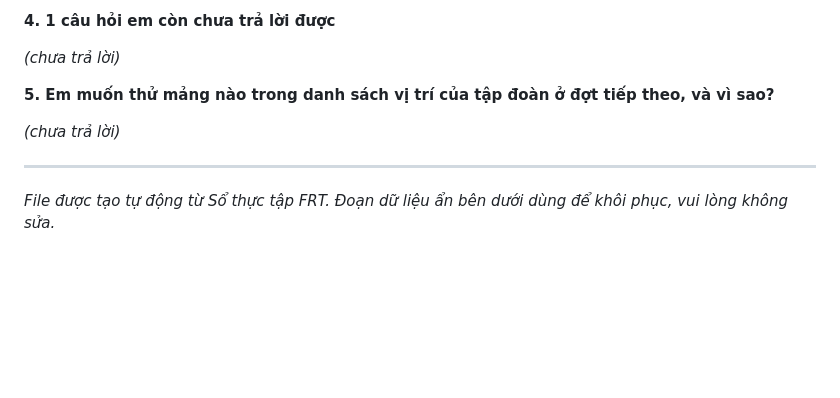
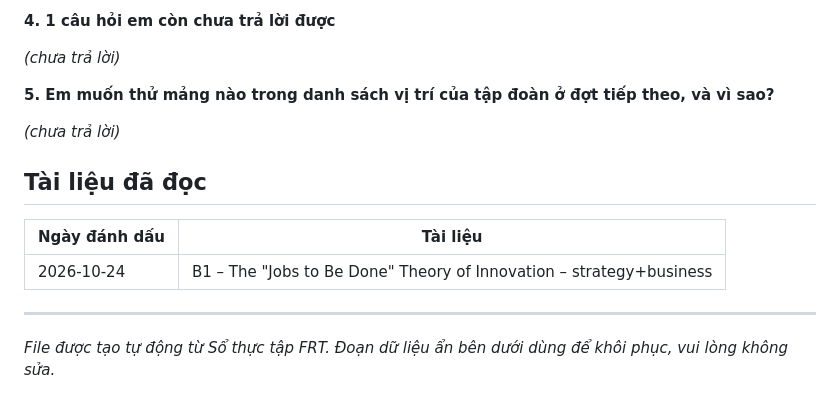
Before and after one commit to D-Norbit/GiaKhoi-FRT, a Markdown page: ho-so-thuc-tap-frt.md, the part around one of its changes. Rendered like a GitHub page; blank space fills up the shorter version.

```diff
--- a/ho-so-thuc-tap-frt.md
+++ b/ho-so-thuc-tap-frt.md
@@ -571,6 +571,13 @@ _(chưa trả lời)_
 
 _(chưa trả lời)_
 
+## Tài liệu đã đọc
+
+| Ngày đánh dấu | Tài liệu |
+| --- | --- |
+| 2026-10-24 | B1 – The "Jobs to Be Done" Theory of Innovation – strategy+business |
+
+
 ---
 
 _File được tạo tự động từ Sổ thực tập FRT. Đoạn dữ liệu ẩn bên dưới dùng để khôi phục, vui lòng không sửa._
```
Also changed, not shown: other parts of ho-so-thuc-tap-frt.md (+2 -2 lines).
